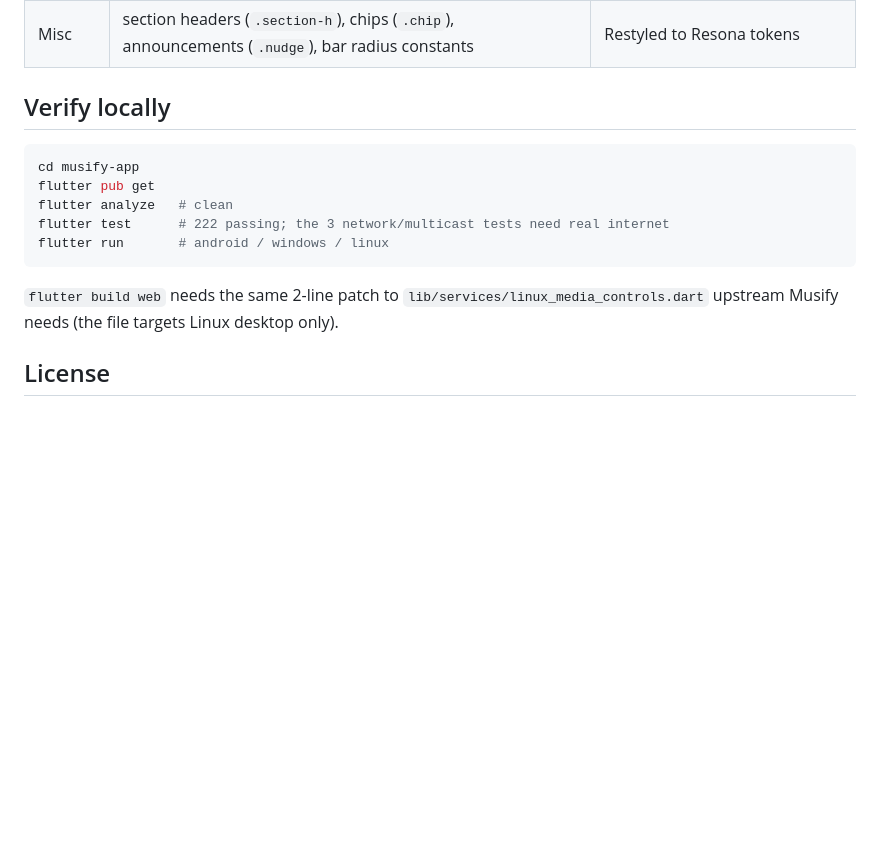
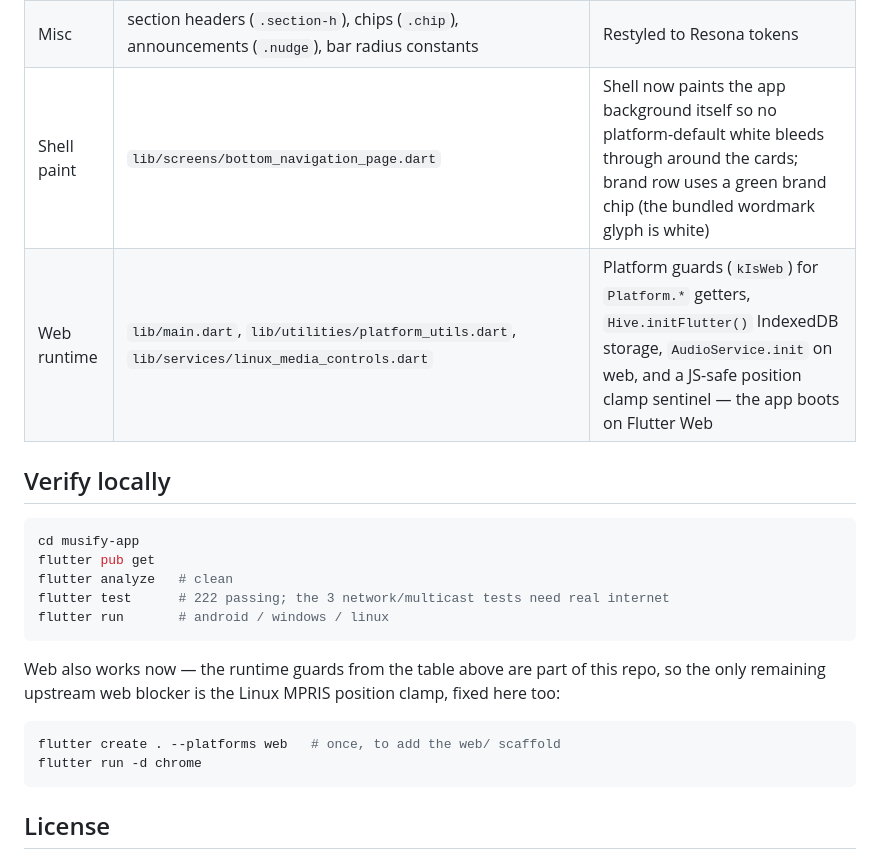
Before and after one commit to carlsibug98-spec/Resona, a Markdown page: musify-app/README.md, the part around one of its changes. GitHub-like rendering; blank space fills up the shorter version.

````diff
--- a/musify-app/README.md
+++ b/musify-app/README.md
@@ -27,6 +43,8 @@ muted text, `#1ED760` brand green, 10px radius):
 | Playlist hero | `lib/widgets/playlist_page/playlist_sliver_app_bar.dart`, `playlist_header.dart` | `.phero`: bottom-left 180px cover, huge `w800 -0.03em` title |
 | Now playing | `lib/screens/now_playing_page.dart` | `.npp-bg`: layered radial hue glows over near-black with dark scrim |
 | Misc | section headers (`.section-h`), chips (`.chip`), announcements (`.nudge`), bar radius constants | Restyled to Resona tokens |
+| Shell paint | `lib/screens/bottom_navigation_page.dart` | Shell now paints the app background itself so no platform-default white bleeds through around the cards; brand row uses a green brand chip (the bundled wordmark glyph is white) |
+| Web runtime | `lib/main.dart`, `lib/utilities/platform_utils.dart`, `lib/services/linux_media_controls.dart` | Platform guards (`kIsWeb`) for `Platform.*` getters, `Hive.initFlutter()` IndexedDB storage, `AudioService.init` on web, and a JS-safe position clamp sentinel — the app boots on Flutter Web |
 
 ## Verify locally
 
@@ -38,9 +56,14 @@ flutter test      # 222 passing; the 3 network/multicast tests need real interne
 flutter run       # android / windows / linux
 ```
 
-`flutter build web` needs the same 2-line patch to
-`lib/services/linux_media_controls.dart` upstream Musify needs (the file
-targets Linux desktop only).
+Web also works now — the runtime guards from the table above are part of
+this repo, so the only remaining upstream web blocker is the Linux MPRIS
+position clamp, fixed here too:
+
+```bash
+flutter create . --platforms web   # once, to add the web/ scaffold
+flutter run -d chrome
+```
 
 ## License
 
````
Also changed, not shown: other parts of musify-app/README.md (+16 -0 lines), musify-app/docs/screenshots/home.png (added), musify-app/docs/screenshots/library.png (added), musify-app/docs/screenshots/search.png (added), musify-app/docs/screenshots/settings.png (added), 4 other files.
